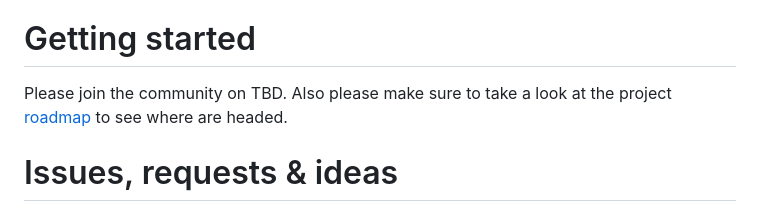
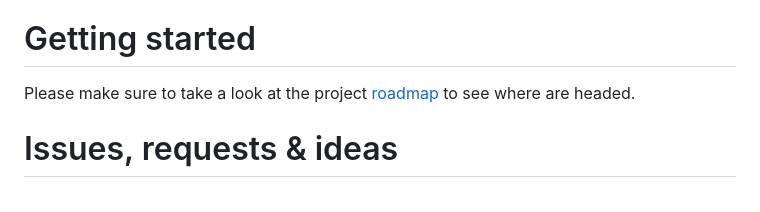
Before and after one commit to heroku/heroku-fetch, a Markdown page: CONTRIBUTING.md, the part around the change. Rendered like a GitHub page.

```diff
--- a/CONTRIBUTING.md
+++ b/CONTRIBUTING.md
@@ -10,7 +10,7 @@ The intent and goal of open sourcing this project is to increase the contributor
 
 # Getting started
 
-Please join the community on TBD. Also please make sure to take a look at the project [roadmap](ROADMAP.md) to see where are headed.
+Please make sure to take a look at the project [roadmap](ROADMAP.md) to see where are headed.
 
 # Issues, requests & ideas
 
```
Also changed, not shown: TODO.md (deleted, +0 -3 lines).
